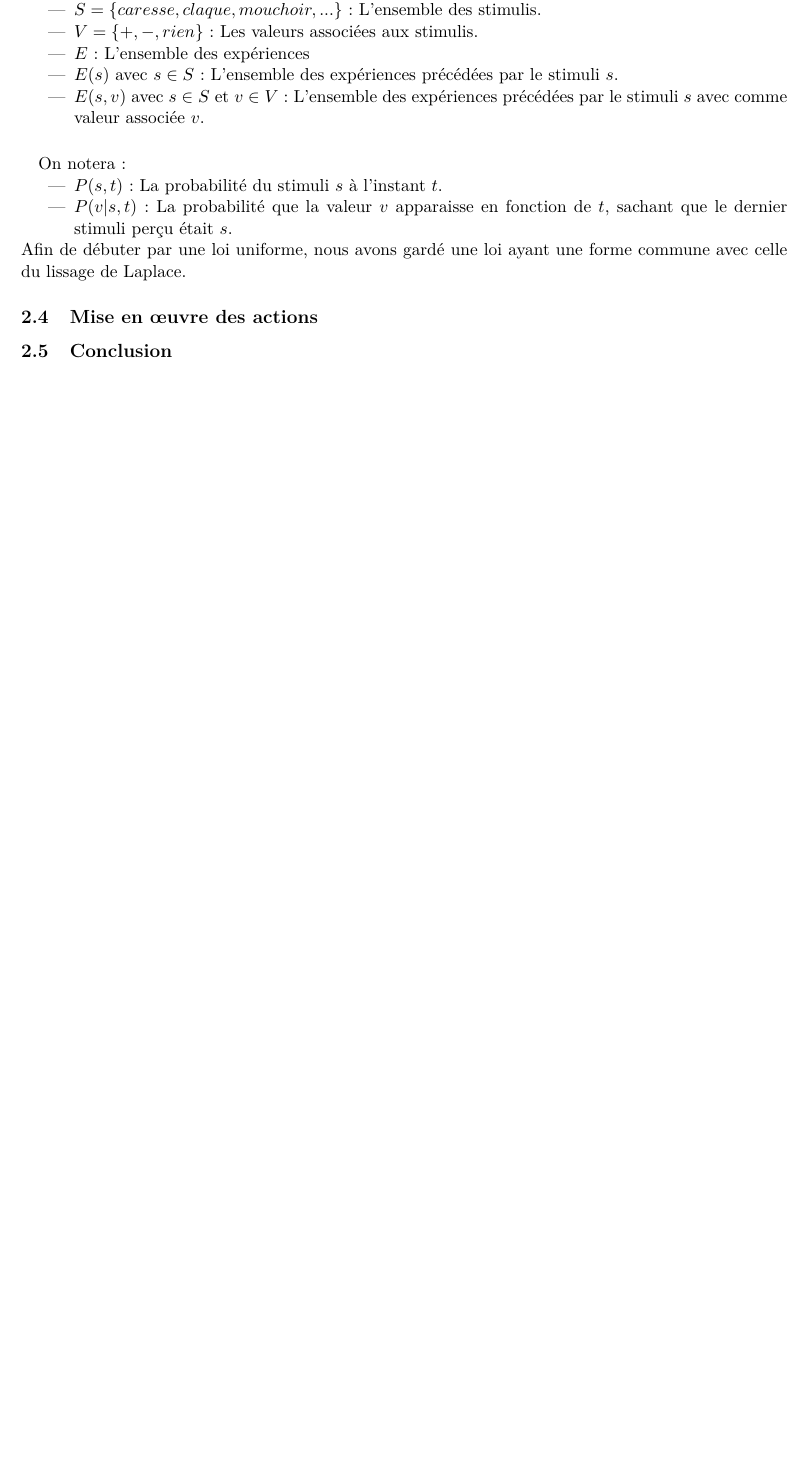
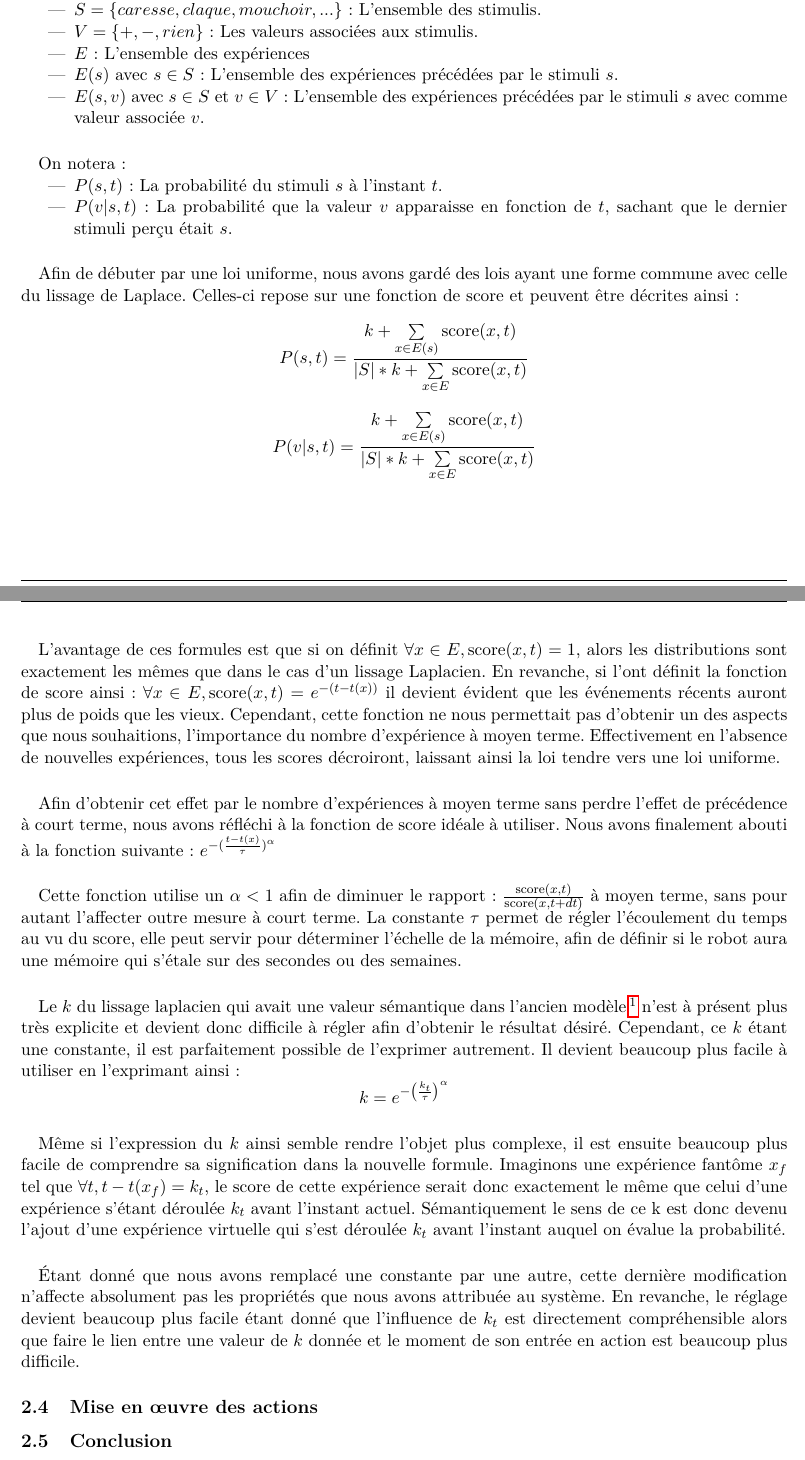
Before and after one commit to medrimonia/ProjetIHR, a LaTeX document (report/report.tex, which reads report/PredictiveModel.tex): part of page 4 of 4 before the commit and two parts of pages 4 and 5 of 5 after it, the two joined at a grey line, cut so that both start at the same text, the shorter picture padded with empty space. Compiled offline with pdfLaTeX.

Commit message:
updates in predictive model

```diff
--- a/report/PredictiveModel.tex
+++ b/report/PredictiveModel.tex
@@ -46,10 +48,74 @@ servir de base à l'évaluation des expériences~:
 % Probabilités
 \paragraph{}
 On notera:
+%TODO maybe find a better notation for probability dependent of time
 \begin{itemize}
-\item $P(s,t)$~: La probabilité du stimuli $s$ à l'instant $t$.
+\item $P(s, t)$~: La probabilité du stimuli $s$ à l'instant $t$.
 \item $P(v|s, t)$~: La probabilité que la valeur $v$ apparaisse en fonction
       de $t$, sachant que le dernier stimuli perçu était $s$.
 \end{itemize}
-Afin de débuter par une loi uniforme, nous avons gardé une loi ayant une
-forme commune avec celle du lissage de Laplace.
+\paragraph{}
+Afin de débuter par une loi uniforme, nous avons gardé des lois ayant une
+forme commune avec celle du lissage de Laplace. Celles-ci repose sur une
+fonction de score et peuvent être décrites ainsi~:
+$$P(s,t) = \frac{k + \sum\limits_{x \in E(s)} \mathrm{score}(x, t)}
+                {|S| * k + \sum\limits_{x \in E} \mathrm{score}(x, t)}$$
+$$P(v| s, t) = \frac{k + \sum\limits_{x \in E(s)} \mathrm{score}(x, t)}
+                {|S| * k + \sum\limits_{x \in E} \mathrm{score}(x, t)}$$
+
+\paragraph{}
+L'avantage de ces formules est que si on définit
+$\forall x \in E, \mathrm{score}(x, t) = 1$, alors les distributions sont
+exactement les mêmes que dans le cas d'un lissage Laplacien. En revanche, si
+l'ont définit la fonction de score ainsi~:
+$\forall x \in E, \mathrm{score}(x, t) = e^{-(t - t(x))}$ il devient évident que
+les événements récents auront plus de poids que les vieux. Cependant, cette
+fonction ne nous permettait pas d'obtenir un des aspects que nous souhaitions,
+l'importance du nombre d'expérience à moyen terme. Effectivement en l'absence
+de nouvelles expériences, tous les scores décroiront, laissant ainsi la loi
+tendre vers une loi uniforme.
+
+\paragraph{}
+Afin d'obtenir cet effet par le nombre d'expériences à moyen terme sans perdre
+l'effet de précédence à court terme, nous avons réfléchi à la fonction de
+score idéale à utiliser. Nous avons finalement abouti à la fonction suivante~:
+$e^{-(\frac{t-t(x)}{\tau})^{\alpha}}$
+
+\paragraph{}
+Cette fonction utilise un $\alpha < 1$ afin de diminuer le rapport~:
+$\frac{\mathrm{score}(x,t)}{\mathrm{score}(x, t + dt)}$ à moyen terme, sans
+pour autant l'affecter outre mesure à court terme. La constante $\tau$ permet
+de régler l'écoulement du temps au vu du score, elle peut servir pour
+déterminer l'échelle de la mémoire, afin de définir si le robot aura une
+mémoire qui s'étale sur des secondes ou des semaines.
+
+% ajout de graphiques
+
+\paragraph{}
+Le $k$ du lissage laplacien qui avait une valeur sémantique dans l'ancien
+modèle\footnote{Il représentait une initialisation avec $k$ expériences de
+chaque type de résultat possible.} n'est à présent plus très explicite et
+devient donc difficile à régler afin d'obtenir le résultat désiré. Cependant,
+ce $k$ étant une constante, il est parfaitement possible de l'exprimer
+autrement. Il devient beaucoup plus facile à utiliser en l'exprimant ainsi~:
+$$k = e^{-\left (\frac{k_t}{\tau} \right )^{\alpha}}$$
+
+\paragraph{}
+Même si l'expression du $k$ ainsi semble rendre l'objet plus complexe, il est
+ensuite beaucoup plus facile de comprendre sa signification dans la nouvelle
+formule. Imaginons une expérience fantôme $x_f$ tel que
+$\forall t, t - t(x_f) = k_t$, le score de cette expérience serait donc
+exactement le même que celui d'une expérience s'étant déroulée $k_t$ avant
+l'instant actuel. Sémantiquement le sens de ce k est donc devenu l'ajout d'une
+expérience virtuelle qui s'est déroulée $k_t$ avant l'instant auquel on évalue
+la probabilité.
+
+\paragraph{}
+Étant donné que nous avons remplacé une constante par une autre, cette
+dernière modification n'affecte absolument pas les propriétés que nous avons
+attribuée au système. En revanche, le réglage devient beaucoup plus facile
+étant donné que l'influence de $k_t$ est directement compréhensible alors
+que faire le lien entre une valeur de $k$ donnée et le moment de son entrée en
+action est beaucoup plus difficile.
+
+%TODO comparaison avec deux k_t différents
```
Also changed, not shown: report/PredictiveModel.tex (2 more changed lines).
